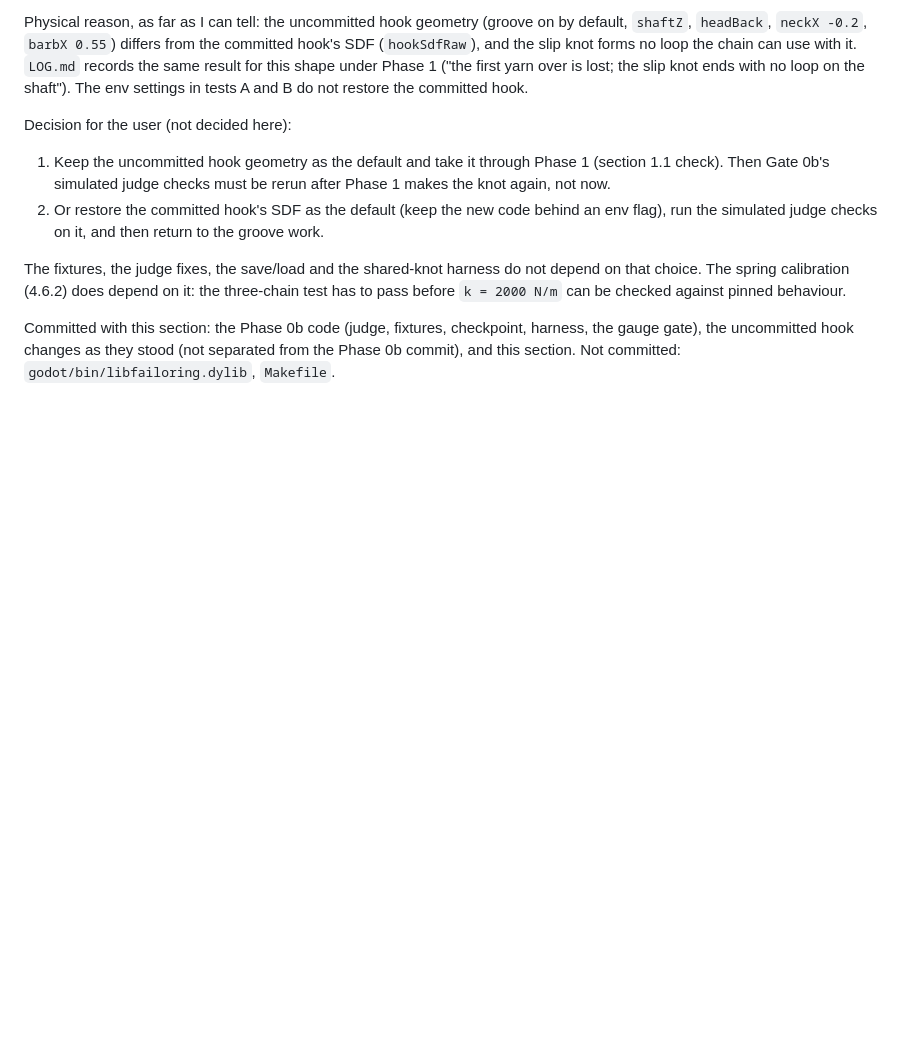
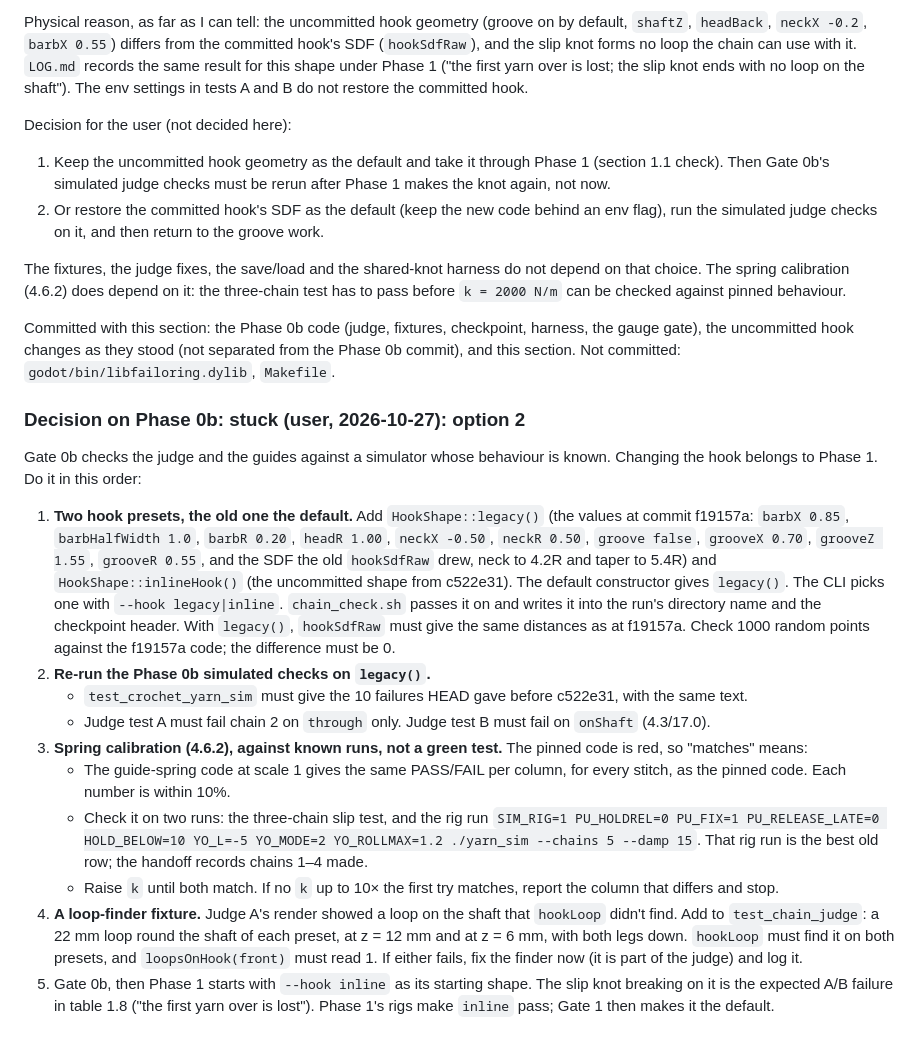
Before and after one commit to arphen/failoring, a Markdown page: docs/CHAIN_PLAN.md, the part around the change. GitHub-like rendering; blank space fills up the shorter version.

Commit message:
docs: decide phase 0b stuck - legacy hook preset first, inline hook in phase 1
Co-Authored-By: Claude Opus 5.5 <noreply@anthropic.com>

```diff
--- a/docs/CHAIN_PLAN.md
+++ b/docs/CHAIN_PLAN.md
@@ -462,3 +462,29 @@ depend on it: the three-chain test has to pass before `k = 2000 N/m` can be chec
 
 Committed with this section: the Phase 0b code (judge, fixtures, checkpoint, harness, the gauge gate), the uncommitted hook changes as they
 stood (not separated from the Phase 0b commit), and this section. Not committed: `godot/bin/libfailoring.dylib`, `Makefile`.
+
+
+### Decision on Phase 0b: stuck (user, 2026-10-27): option 2
+
+Gate 0b checks the judge and the guides against a simulator whose behaviour is known. Changing the hook belongs to Phase 1. Do it in this
+order:
+
+1. **Two hook presets, the old one the default.** Add `HookShape::legacy()` (the values at commit f19157a: `barbX 0.85`, `barbHalfWidth
+   1.0`, `barbR 0.20`, `headR 1.00`, `neckX -0.50`, `neckR 0.50`, `groove false`, `grooveX 0.70`, `grooveZ 1.55`, `grooveR 0.55`, and the
+   SDF the old `hookSdfRaw` drew, neck to 4.2R and taper to 5.4R) and `HookShape::inlineHook()` (the uncommitted shape from c522e31).
+   The default constructor gives `legacy()`. The CLI picks one with `--hook legacy|inline`. `chain_check.sh` passes it on and writes it into
+   the run's directory name and the checkpoint header. With `legacy()`, `hookSdfRaw` must give the same distances as at f19157a. Check 1000
+   random points against the f19157a code; the difference must be 0.
+2. **Re-run the Phase 0b simulated checks on `legacy()`.**
+   - `test_crochet_yarn_sim` must give the 10 failures HEAD gave before c522e31, with the same text.
+   - Judge test A must fail chain 2 on `through` only. Judge test B must fail on `onShaft` (4.3/17.0).
+3. **Spring calibration (4.6.2), against known runs, not a green test.** The pinned code is red, so "matches" means:
+   - The guide-spring code at scale 1 gives the same PASS/FAIL per column, for every stitch, as the pinned code. Each number is within 10%.
+   - Check it on two runs: the three-chain slip test, and the rig run `SIM_RIG=1 PU_HOLDREL=0 PU_FIX=1 PU_RELEASE_LATE=0 HOLD_BELOW=10
+     YO_L=-5 YO_MODE=2 YO_ROLLMAX=1.2 ./yarn_sim --chains 5 --damp 15`. That rig run is the best old row; the handoff records chains 1–4 made.
+   - Raise `k` until both match. If no `k` up to 10× the first try matches, report the column that differs and stop.
+4. **A loop-finder fixture.** Judge A's render showed a loop on the shaft that `hookLoop` didn't find. Add to `test_chain_judge`: a
+   22 mm loop round the shaft of each preset, at z = 12 mm and at z = 6 mm, with both legs down. `hookLoop` must find it on both presets,
+   and `loopsOnHook(front)` must read 1. If either fails, fix the finder now (it is part of the judge) and log it.
+5. Gate 0b, then Phase 1 starts with `--hook inline` as its starting shape. The slip knot breaking on it is the expected A/B failure in
+   table 1.8 ("the first yarn over is lost"). Phase 1's rigs make `inline` pass; Gate 1 then makes it the default.
```
